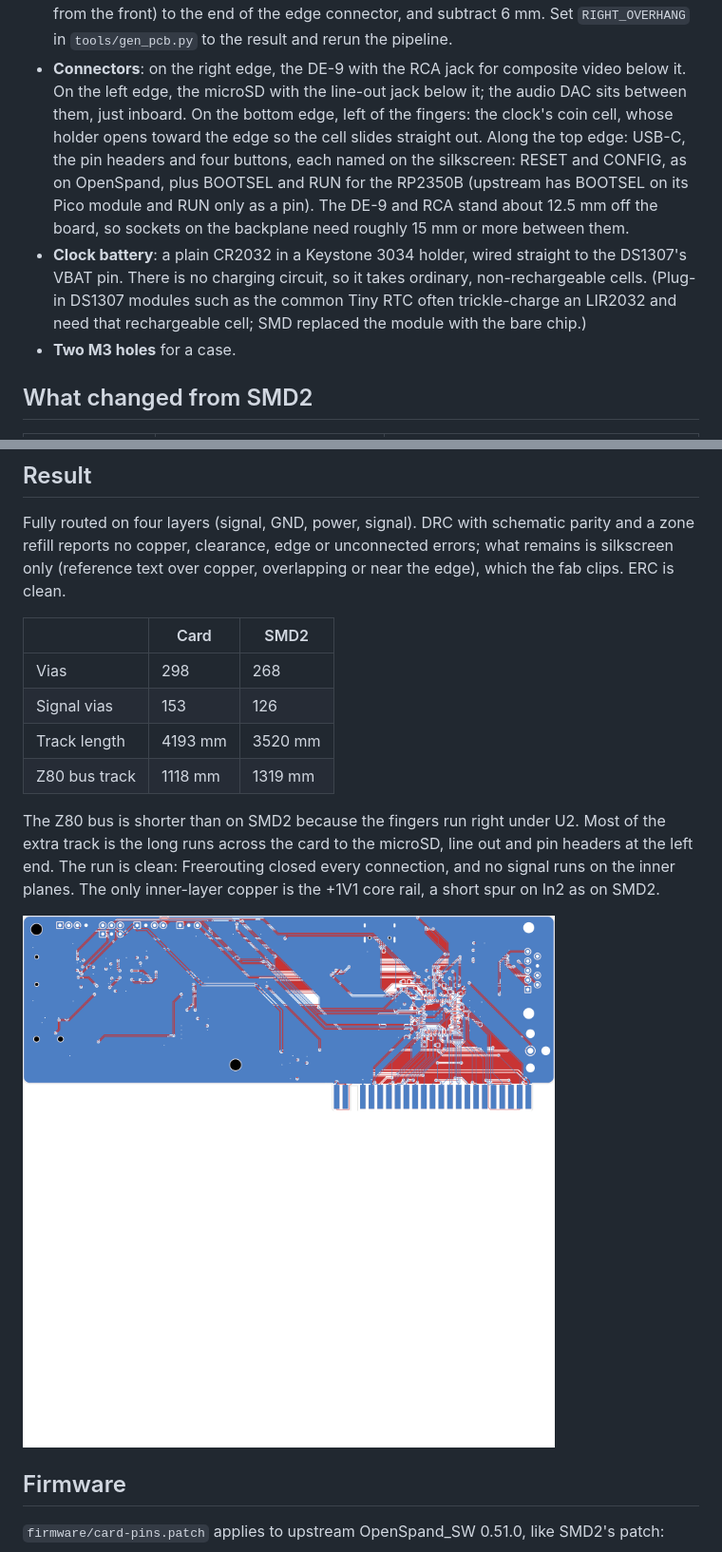
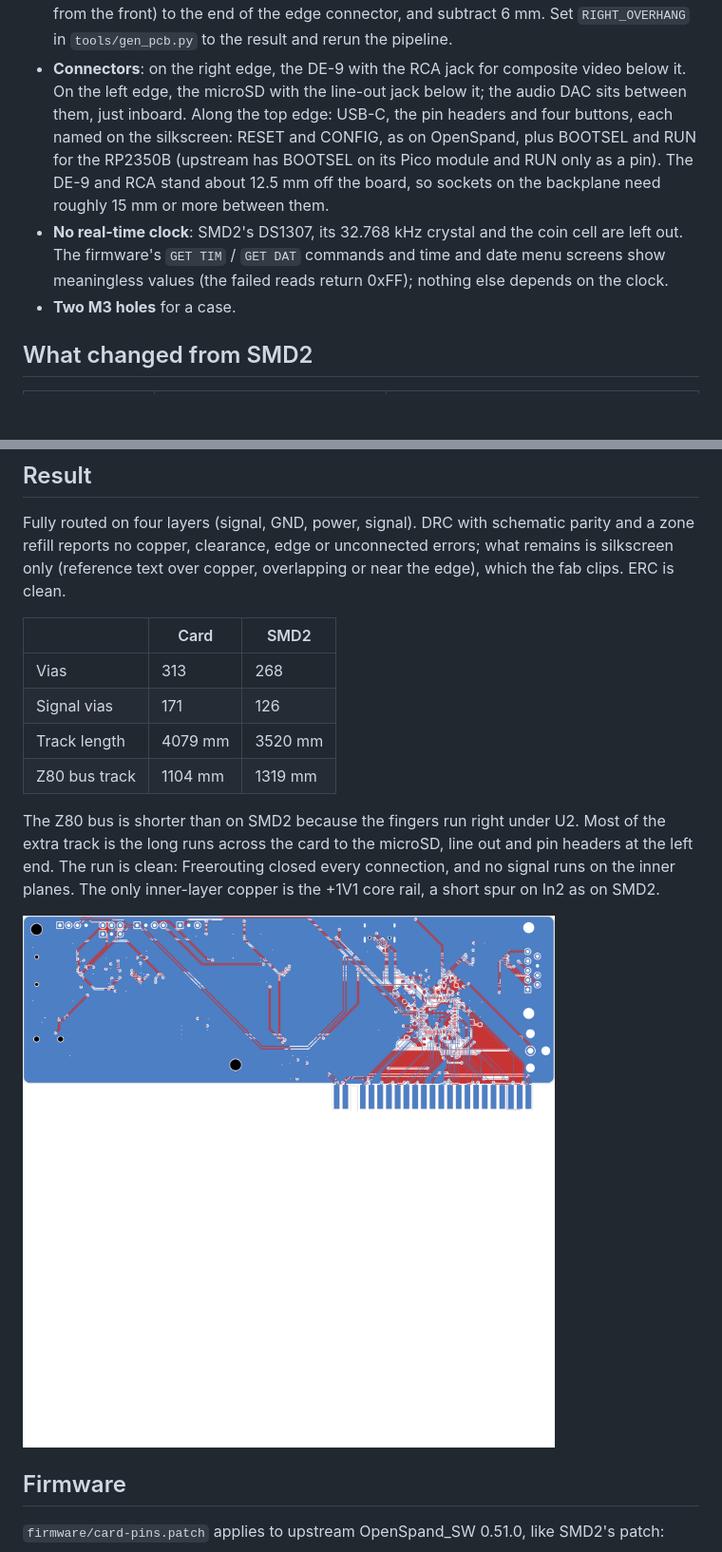
Before and after one commit to timex-sinclair-projects/openspand-smd, a Markdown page: card/README.md, 2 parts joined by grey strips. Shown at 95% size. Drawn GitHub-style; pictures changed too: card/docs/copper-card.png; blank space fills up the shorter version.

```diff
--- a/card/README.md
+++ b/card/README.md
@@ -39,17 +39,14 @@ hasn't been compiled or tested. See [Result](#result) for the routing and check
   result and rerun the pipeline.
 - **Connectors**: on the right edge, the DE-9 with the RCA jack for composite video below
   it. On the left edge, the microSD with the line-out jack below it; the audio DAC sits
-  between them, just inboard. On the bottom edge, left of the fingers: the clock's coin
-  cell, whose holder opens toward the edge so the cell slides straight out. Along the top
-  edge: USB-C, the pin headers and four buttons, each named on the silkscreen: RESET and
-  CONFIG, as on OpenSpand, plus BOOTSEL and RUN for the RP2350B (upstream has BOOTSEL on
-  its Pico module and RUN only as a pin).
+  between them, just inboard. Along the top edge: USB-C, the pin headers and four
+  buttons, each named on the silkscreen: RESET and CONFIG, as on OpenSpand, plus BOOTSEL
+  and RUN for the RP2350B (upstream has BOOTSEL on its Pico module and RUN only as a pin).
   The DE-9 and RCA stand about 12.5 mm off the board, so sockets on the backplane need
   roughly 15 mm or more between them.
-- **Clock battery**: a plain CR2032 in a Keystone 3034 holder, wired straight to the
-  DS1307's VBAT pin. There is no charging circuit, so it takes ordinary, non-rechargeable
-  cells. (Plug-in DS1307 modules such as the common Tiny RTC often trickle-charge an
-  LIR2032 and need that rechargeable cell; SMD replaced the module with the bare chip.)
+- **No real-time clock**: SMD2's DS1307, its 32.768 kHz crystal and the coin cell are left
+  out. The firmware's `GET TIM` / `GET DAT` commands and time and date menu screens show
+  meaningless values (the failed reads return 0xFF); nothing else depends on the clock.
 - **Two M3 holes** for a case.
 
 ## What changed from SMD2
@@ -81,10 +79,10 @@ clips. ERC is clean.
 
 | | Card | SMD2 |
 | --- | --- | --- |
-| Vias | 298 | 268 |
-| Signal vias | 153 | 126 |
-| Track length | 4193 mm | 3520 mm |
-| Z80 bus track | 1118 mm | 1319 mm |
+| Vias | 313 | 268 |
+| Signal vias | 171 | 126 |
+| Track length | 4079 mm | 3520 mm |
+| Z80 bus track | 1104 mm | 1319 mm |
 
 The Z80 bus is shorter than on SMD2 because the fingers run right under U2. Most of the
 extra track is the long runs across the card to the microSD, line out and pin headers at the
```
Also changed, not shown: other parts of card/README.md (+3 -2 lines), README.md (+21 -10 lines), smd2/README.md (+6 -1 lines), card/docs/card-render-back.png, card/docs/card-render-front.png, card/docs/card-top.png, 10 other files.
